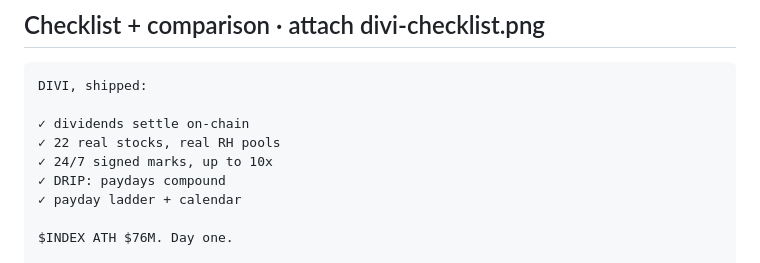
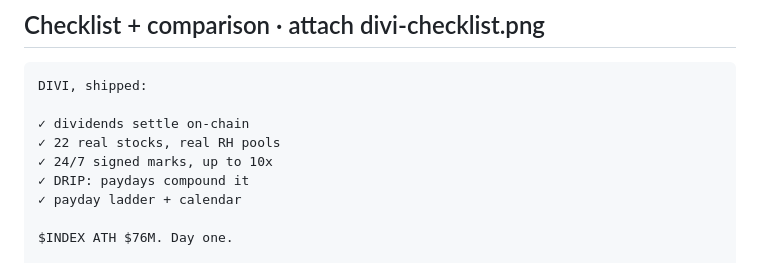
Before and after one commit to PumpLandSOL/divi, a Markdown page: X-KIT.md, the part around the change. GitHub-like rendering.

Commit message:
Checklist tweet exactly 245
Co-Authored-By: Claude Fable 5.1 <noreply@anthropic.com>

```diff
--- a/X-KIT.md
+++ b/X-KIT.md
@@ -118,7 +118,7 @@ DIVI, shipped:
 ✓ dividends settle on-chain
 ✓ 22 real stocks, real RH pools
 ✓ 24/7 signed marks, up to 10x
-✓ DRIP: paydays compound
+✓ DRIP: paydays compound it
 ✓ payday ladder + calendar
 
 $INDEX ATH $76M. Day one.
```
